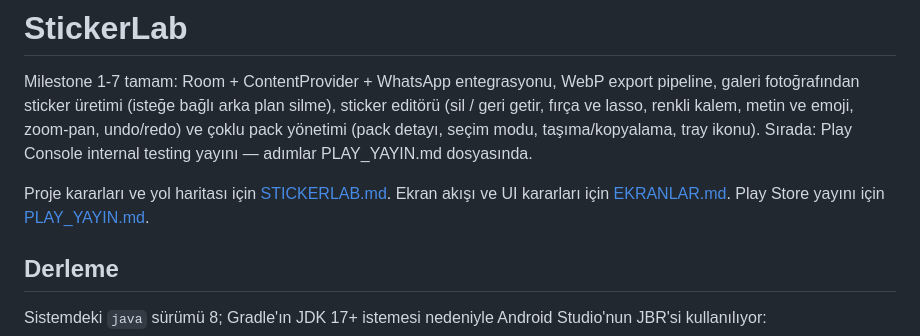
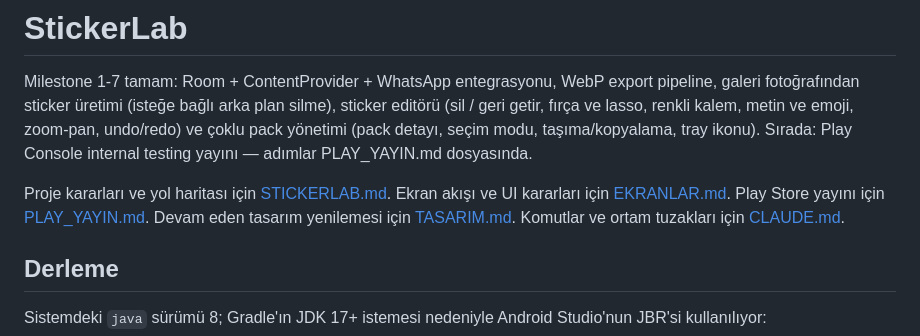
Before and after one commit to AtakanAKKAN/stickerMaker, a Markdown page: README.md, the part around the change. GitHub-like rendering.

```diff
--- a/README.md
+++ b/README.md
@@ -10,6 +10,8 @@ Sırada: Play Console internal testing yayını — adımlar PLAY_YAYIN.md dosya
 Proje kararları ve yol haritası için [STICKERLAB.md](STICKERLAB.md).
 Ekran akışı ve UI kararları için [EKRANLAR.md](EKRANLAR.md).
 Play Store yayını için [PLAY_YAYIN.md](PLAY_YAYIN.md).
+Devam eden tasarım yenilemesi için [TASARIM.md](TASARIM.md).
+Komutlar ve ortam tuzakları için [CLAUDE.md](CLAUDE.md).
 
 ## Derleme
 
```
Also changed, not shown: CLAUDE.md (added, +148 -0 lines), TASARIM.md (added, +94 -0 lines).
